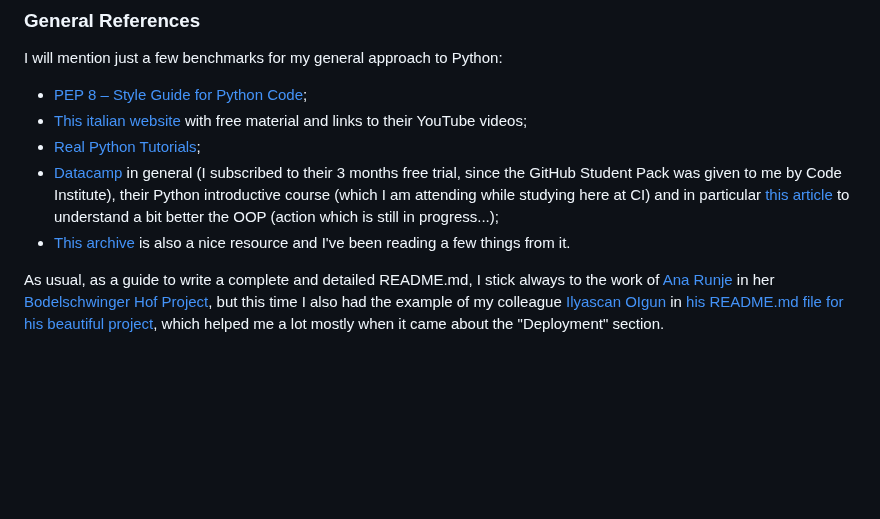
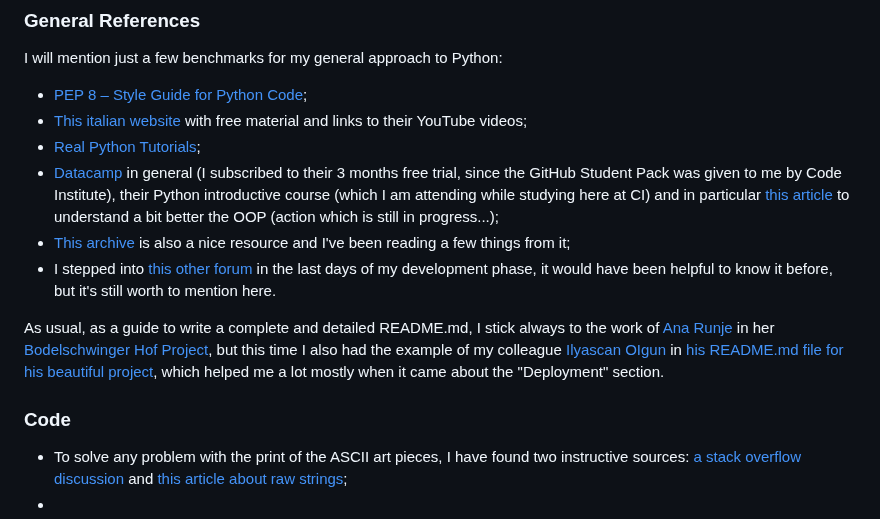
Before and after one commit to Gianlooca/the_hangedman, a Markdown page: README.md, the part around the change. Drawn GitHub-style; blank space fills up the shorter version.

Commit message:
Add text to General References and start writing Code chapter into Credits section in README

```diff
--- a/README.md
+++ b/README.md
@@ -282,7 +282,13 @@ I will mention just a few benchmarks for my general approach to Python:
 - [This italian website](https://www.programmareinpython.it/corsi-e-lezioni-python-dal-nostro-canale-youtube/) with free material and links to their YouTube videos;
 - [Real Python Tutorials](https://realpython.com/);
 - [Datacamp](https://www.datacamp.com/) in general (I subscribed to their 3 months free trial, since the GitHub Student Pack was given to me by Code Institute), their Python introductive course (which I am attending while studying here at CI) and in particular [this article](https://www.datacamp.com/tutorial/python-oop-tutorial) to understand a bit better the OOP (action which is still in progress...);
-- [This archive](https://gasei.gitbook.io/sei/intro) is also a nice resource and I've been reading a few things from it.
+- [This archive](https://gasei.gitbook.io/sei/intro) is also a nice resource and I've been reading a few things from it;
+- I stepped into [this other forum](https://discuss.python.org/) in the last days of my development phase, it would have been helpful to know it before, but it's still worth to mention here.
 
 As usual, as a guide to write a complete and detailed README.md, I stick always to the work of [Ana Runje](https://github.com/4n4ru) in her [Bodelschwinger Hof Project](https://github.com/4n4ru/CI_MS1_BodelschwingherHof), but this time I also had the example of my colleague [Ilyascan OIgun](https://github.com/ilyasolgun11) in [his README.md file for his beautiful project](https://github.com/ilyasolgun11/hangman/blob/main/docs/README.md), which helped me a lot mostly when it came about the "Deployment" section.
 <br>
+
+### Code
+
+- To solve any problem with the print of the ASCII art pieces, I have found two instructive sources: [a stack overflow discussion](https://stackoverflow.com/questions/23623288/print-full-ascii-art) and [this article about raw strings](https://www.digitalocean.com/community/tutorials/python-raw-string);
+-
```
